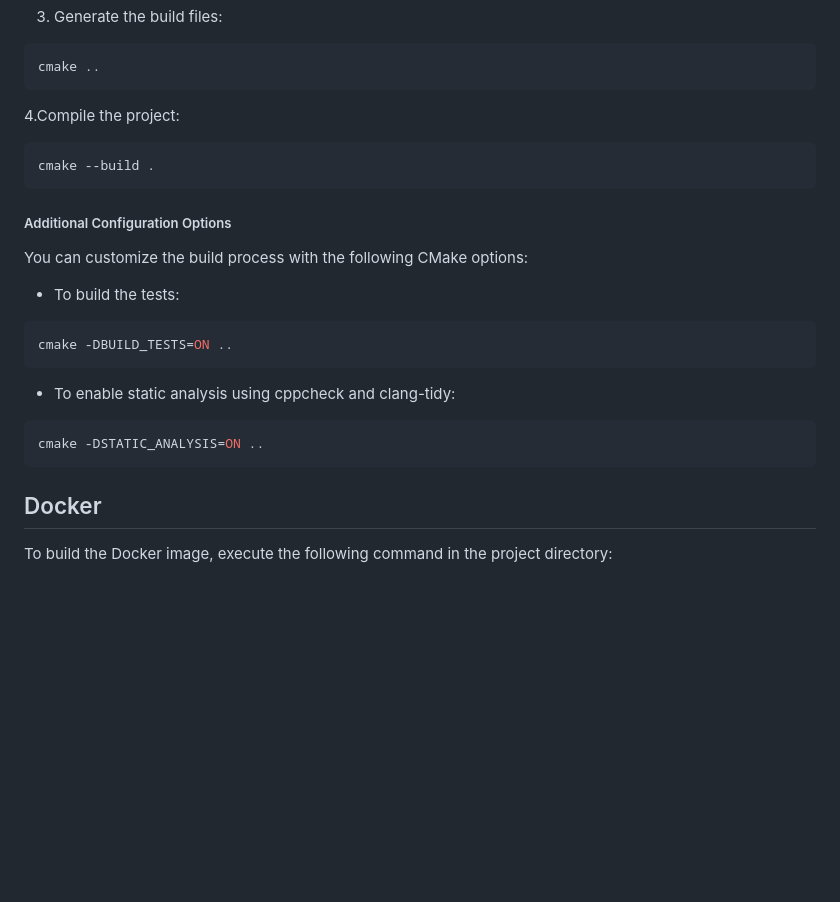
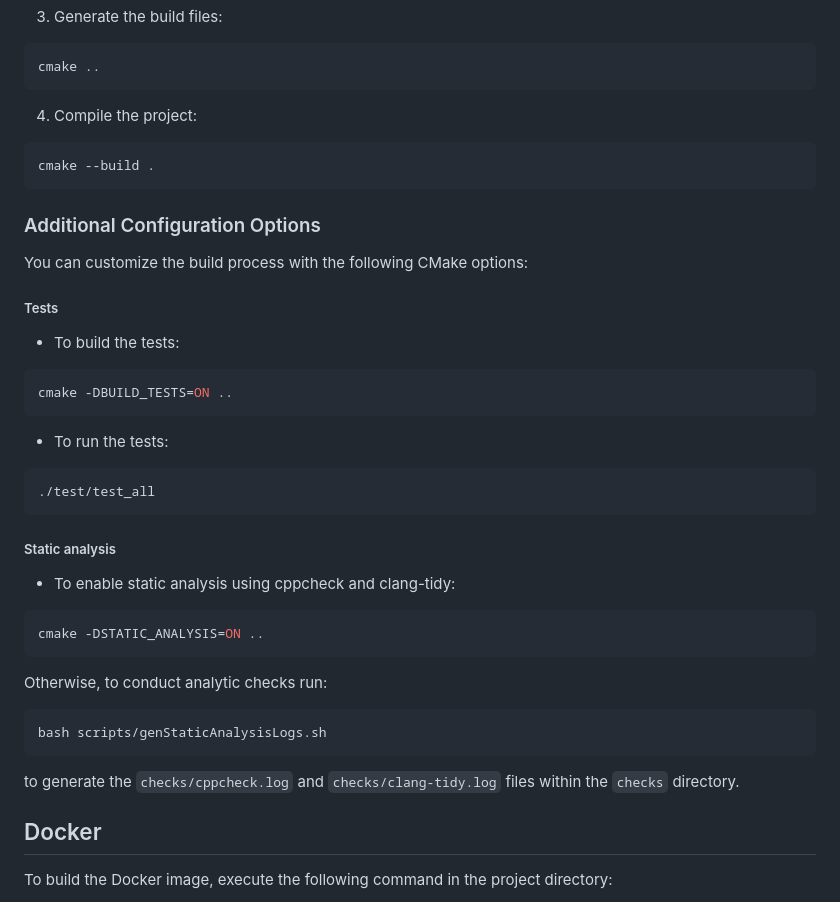
Before and after one commit to pasquale90/interactive-audio-visualizer, a Markdown page: README.md, the part around the change. Drawn GitHub-style; blank space fills up the shorter version.

Commit message:
improve instructions on applying tests and generating static analysis files

````diff
--- a/README.md
+++ b/README.md
@@ -73,23 +73,37 @@ mkdir build && cd build
 ```bash
 cmake ..
 ```
-4.Compile the project:
+4. Compile the project:
 ```bash
 cmake --build .
 ```
 
-##### Additional Configuration Options
+### Additional Configuration Options
 
 You can customize the build process with the following CMake options:
+
+##### Tests
 
 - To build the tests:
 ```bash
 cmake -DBUILD_TESTS=ON ..
 ```
+- To run the tests:
+```bash
+./test/test_all
+```
+
+##### Static analysis
+
 - To enable static analysis using cppcheck and clang-tidy:
 ```bash
 cmake -DSTATIC_ANALYSIS=ON ..
 ```
+Otherwise, to conduct analytic checks run:
+```bash
+bash scripts/genStaticAnalysisLogs.sh
+```
+to generate the `checks/cppcheck.log` and `checks/clang-tidy.log` files within the `checks` directory.
 
 ## Docker
 
````
